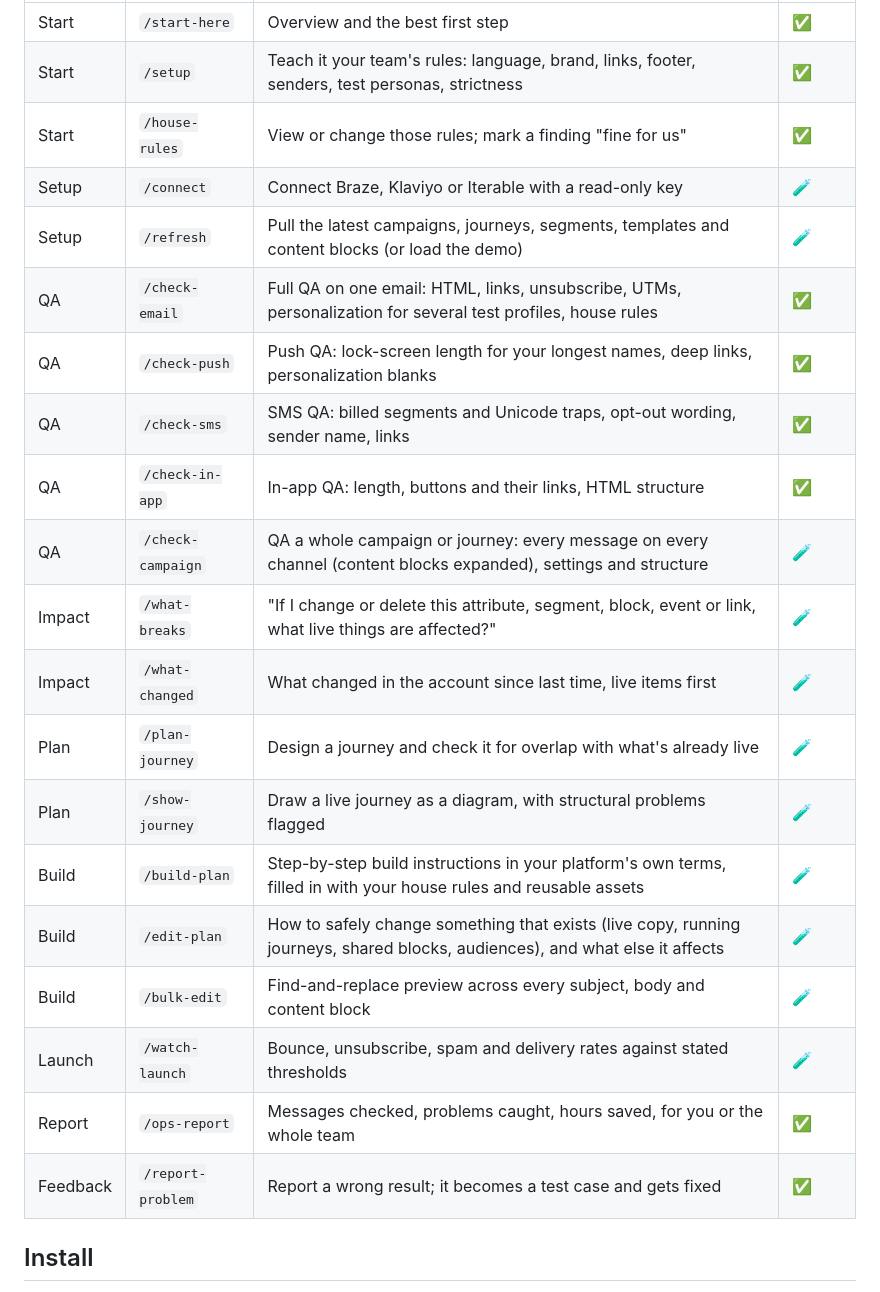
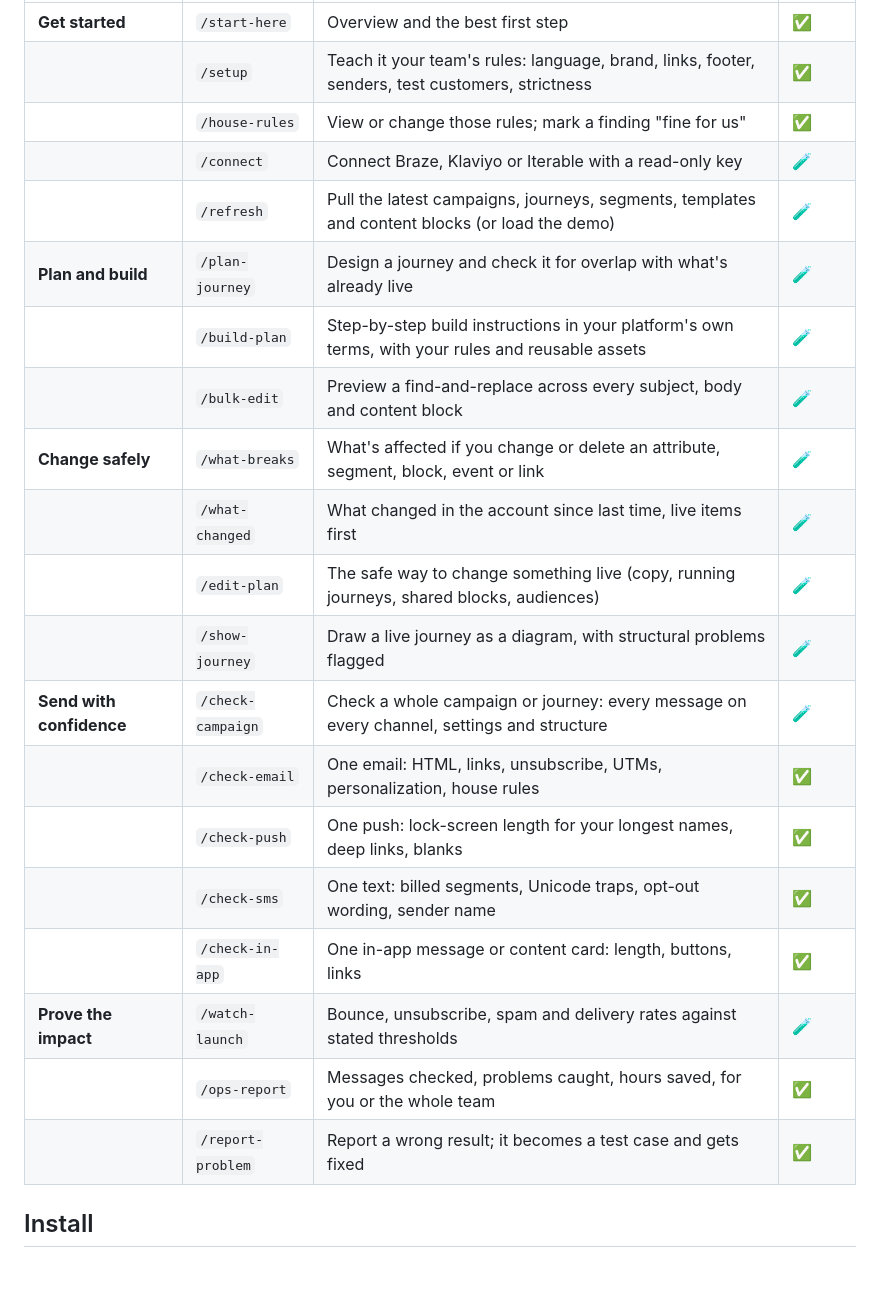
Before and after one commit to har5h98/crm-lifecycle-ops, a Markdown page: README.md, the part around one of its changes. Drawn GitHub-style.

```diff
--- a/README.md
+++ b/README.md
@@ -26,24 +35,24 @@ QA campaigns by hand. **Try it in 2 minutes** with the built-in demo account; no
 |---|---|---|---|
-| Start | `/start-here` | Overview and the best first step | ✅ |
-| Start | `/setup` | Teach it your team's rules: language, brand, links, footer, senders, test personas, strictness | ✅ |
-| Start | `/house-rules` | View or change those rules; mark a finding "fine for us" | ✅ |
-| Setup | `/connect` | Connect Braze, Klaviyo or Iterable with a read-only key | 🧪 |
-| Setup | `/refresh` | Pull the latest campaigns, journeys, segments, templates and content blocks (or load the demo) | 🧪 |
-| QA | `/check-email` | Full QA on one email: HTML, links, unsubscribe, UTMs, personalization for several test profiles, house rules | ✅ |
-| QA | `/check-push` | Push QA: lock-screen length for your longest names, deep links, personalization blanks | ✅ |
-| QA | `/check-sms` | SMS QA: billed segments and Unicode traps, opt-out wording, sender name, links | ✅ |
-| QA | `/check-in-app` | In-app QA: length, buttons and their links, HTML structure | ✅ |
-| QA | `/check-campaign` | QA a whole campaign or journey: every message on every channel (content blocks expanded), settings and structure | 🧪 |
-| Impact | `/what-breaks` | "If I change or delete this attribute, segment, block, event or link, what live things are affected?" | 🧪 |
-| Impact | `/what-changed` | What changed in the account since last time, live items first | 🧪 |
-| Plan | `/plan-journey` | Design a journey and check it for overlap with what's already live | 🧪 |
-| Plan | `/show-journey` | Draw a live journey as a diagram, with structural problems flagged | 🧪 |
-| Build | `/build-plan` | Step-by-step build instructions in your platform\'s own terms, filled in with your house rules and reusable assets | 🧪 |
-| Build | `/edit-plan` | How to safely change something that exists (live copy, running journeys, shared blocks, audiences), and what else it affects | 🧪 |
-| Build | `/bulk-edit` | Find-and-replace preview across every subject, body and content block | 🧪 |
-| Launch | `/watch-launch` | Bounce, unsubscribe, spam and delivery rates against stated thresholds | 🧪 |
-| Report | `/ops-report` | Messages checked, problems caught, hours saved, for you or the whole team | ✅ |
-| Feedback | `/report-problem` | Report a wrong result; it becomes a test case and gets fixed | ✅ |
+| **Get started** | `/start-here` | Overview and the best first step | ✅ |
+| | `/setup` | Teach it your team's rules: language, brand, links, footer, senders, test customers, strictness | ✅ |
+| | `/house-rules` | View or change those rules; mark a finding "fine for us" | ✅ |
+| | `/connect` | Connect Braze, Klaviyo or Iterable with a read-only key | 🧪 |
+| | `/refresh` | Pull the latest campaigns, journeys, segments, templates and content blocks (or load the demo) | 🧪 |
+| **Plan and build** | `/plan-journey` | Design a journey and check it for overlap with what's already live | 🧪 |
+| | `/build-plan` | Step-by-step build instructions in your platform's own terms, with your rules and reusable assets | 🧪 |
+| | `/bulk-edit` | Preview a find-and-replace across every subject, body and content block | 🧪 |
+| **Change safely** | `/what-breaks` | What's affected if you change or delete an attribute, segment, block, event or link | 🧪 |
+| | `/what-changed` | What changed in the account since last time, live items first | 🧪 |
+| | `/edit-plan` | The safe way to change something live (copy, running journeys, shared blocks, audiences) | 🧪 |
+| | `/show-journey` | Draw a live journey as a diagram, with structural problems flagged | 🧪 |
+| **Send with confidence** | `/check-campaign` | Check a whole campaign or journey: every message on every channel, settings and structure | 🧪 |
+| | `/check-email` | One email: HTML, links, unsubscribe, UTMs, personalization, house rules | ✅ |
+| | `/check-push` | One push: lock-screen length for your longest names, deep links, blanks | ✅ |
+| | `/check-sms` | One text: billed segments, Unicode traps, opt-out wording, sender name | ✅ |
+| | `/check-in-app` | One in-app message or content card: length, buttons, links | ✅ |
+| **Prove the impact** | `/watch-launch` | Bounce, unsubscribe, spam and delivery rates against stated thresholds | 🧪 |
+| | `/ops-report` | Messages checked, problems caught, hours saved, for you or the whole team | ✅ |
+| | `/report-problem` | Report a wrong result; it becomes a test case and gets fixed | ✅ |
 
 ## Install
 
```
Also changed, not shown: other parts of README.md (+23 -14 lines), skills/start-here/SKILL.md (+4 -2 lines), docs/demo.png, docs/social-preview.png, 3 other files.
